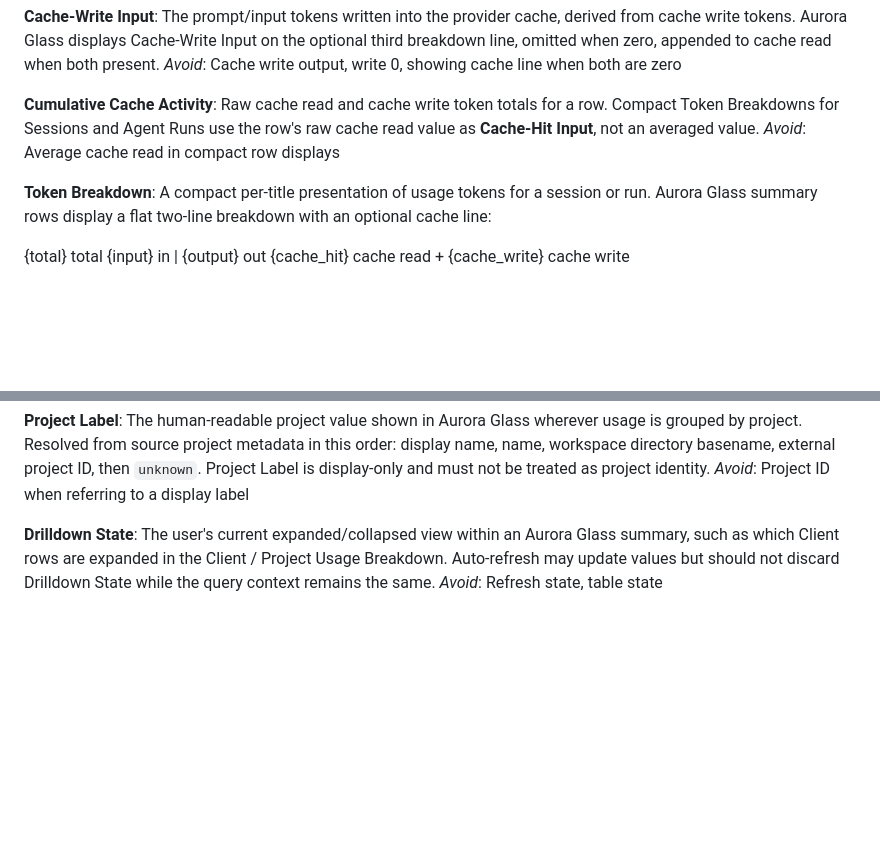
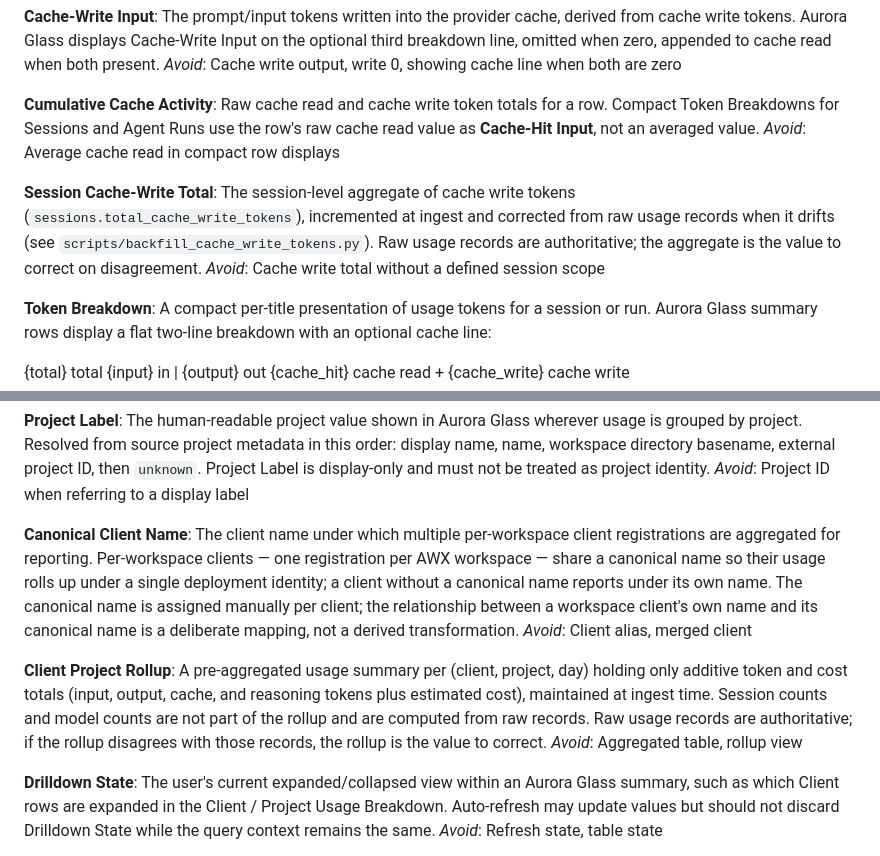
Before and after one commit to weiyentan/opencode-gateway, a Markdown page: CONTEXT.md, 2 parts joined by grey strips. Rendered like a GitHub page; blank space fills up the shorter version.

```diff
--- a/CONTEXT.md
+++ b/CONTEXT.md
@@ -195,6 +195,14 @@ Breakdowns for Sessions and Agent Runs use the row's raw cache read value as
 **Cache-Hit Input**, not an averaged value.
 _Avoid_: Average cache read in compact row displays
 
+**Session Cache-Write Total**:
+The session-level aggregate of cache write tokens
+(`sessions.total_cache_write_tokens`), incremented at ingest and
+corrected from raw usage records when it drifts (see
+`scripts/backfill_cache_write_tokens.py`). Raw usage records are
+authoritative; the aggregate is the value to correct on disagreement.
+_Avoid_: Cache write total without a defined session scope
+
 **Token Breakdown**:
 A compact per-title presentation of usage tokens for a session or run.
 Aurora Glass summary rows display a flat two-line breakdown with an
@@ -242,6 +250,25 @@ display name, name, workspace directory basename, external project ID, then
 `unknown`. Project Label is display-only and must not be treated as project
 identity.
 _Avoid_: Project ID when referring to a display label
+
+**Canonical Client Name**:
+The client name under which multiple per-workspace client registrations
+are aggregated for reporting. Per-workspace clients — one registration per
+AWX workspace — share a canonical name so their usage rolls up under a
+single deployment identity; a client without a canonical name reports
+under its own name. The canonical name is assigned manually per client;
+the relationship between a workspace client's own name and its canonical
+name is a deliberate mapping, not a derived transformation.
+_Avoid_: Client alias, merged client
+
+**Client Project Rollup**:
+A pre-aggregated usage summary per (client, project, day) holding only
+additive token and cost totals (input, output, cache, and reasoning
+tokens plus estimated cost), maintained at ingest time. Session counts
+and model counts are not part of the rollup and are computed from raw
+records. Raw usage records are authoritative; if the rollup disagrees with
+those records, the rollup is the value to correct.
+_Avoid_: Aggregated table, rollup view
 
 **Drilldown State**:
 The user's current expanded/collapsed view within an Aurora Glass summary,
```
Also changed, not shown: docs/adr/0011-canonical-client-name-and-rollup.md (added, +83 -0 lines).
